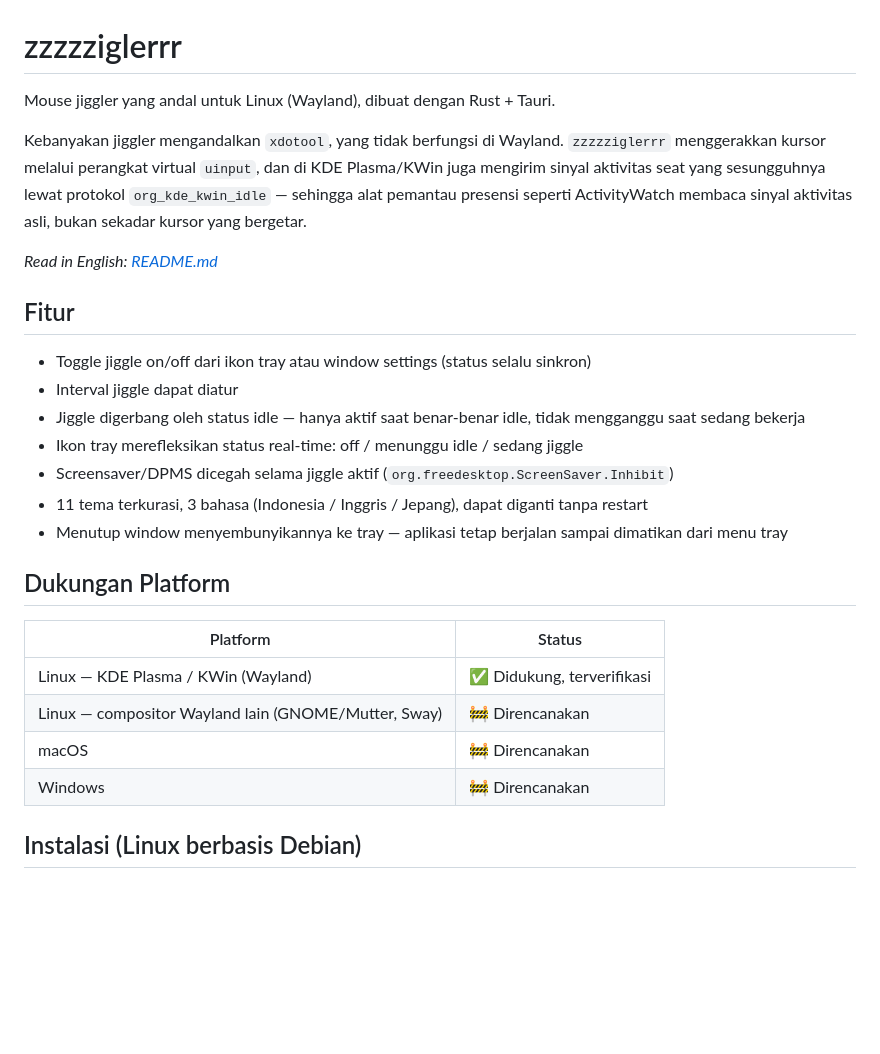
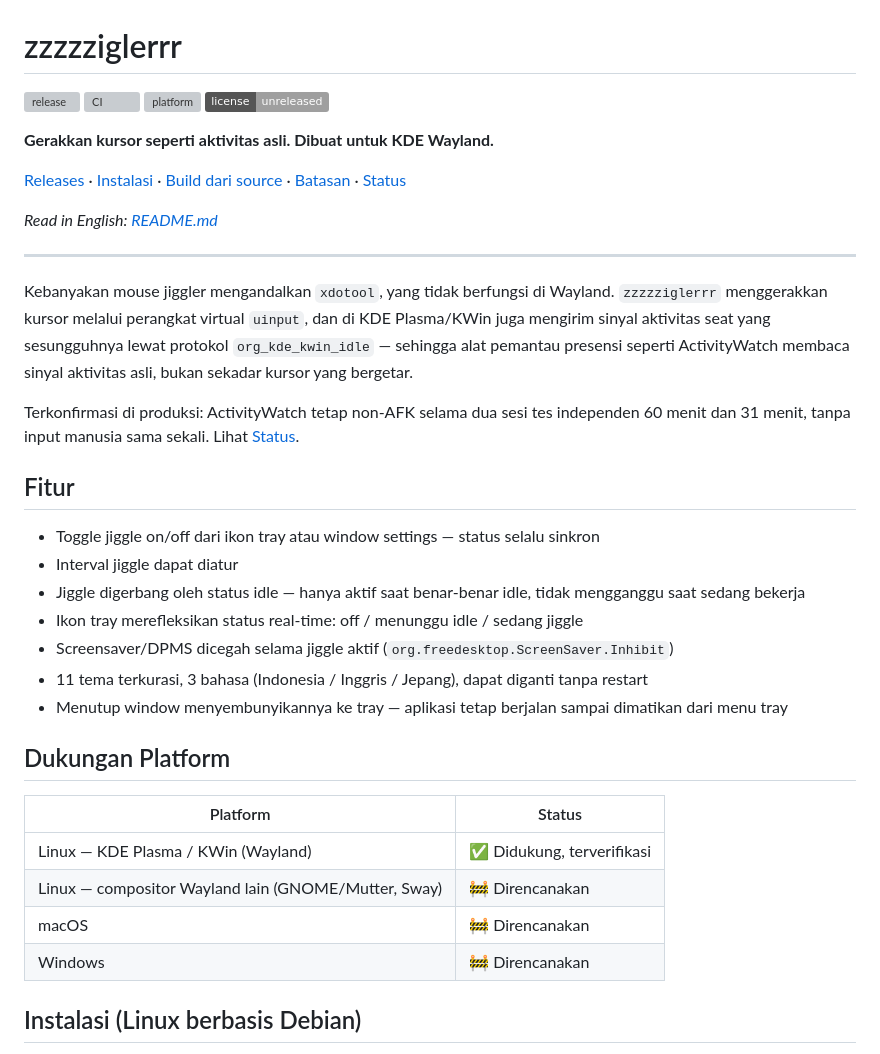
Before and after one commit to raflisbk/zigggler, a Markdown page: README.id.md, the part around one of its changes. Drawn GitHub-style; badges without logos; blank space fills up the shorter version; grey boxes are pictures that could not be loaded.

Commit message:
docs: restyle README jadi gaya professional OSS (badges, nav links, comparison table)

```diff
--- a/README.id.md
+++ b/README.id.md
@@ -1,18 +1,30 @@
 # zzzzziglerrr
 
-Mouse jiggler yang andal untuk Linux (Wayland), dibuat dengan Rust + Tauri.
+![release](https://img.shields.io/github/v/release/raflisbk/zigggler?label=release)
+![CI](https://github.com/raflisbk/zigggler/actions/workflows/ci.yml/badge.svg)
+![platform](https://img.shields.io/badge/platform-Linux%20%7C%20KDE%2FKWin-blue)
+![license](https://img.shields.io/badge/license-unreleased-lightgrey)
 
-Kebanyakan jiggler mengandalkan `xdotool`, yang tidak berfungsi di Wayland. `zzzzziglerrr`
-menggerakkan kursor melalui perangkat virtual `uinput`, dan di KDE Plasma/KWin juga mengirim
-sinyal aktivitas seat yang sesungguhnya lewat protokol `org_kde_kwin_idle` — sehingga alat
-pemantau presensi seperti ActivityWatch membaca sinyal aktivitas asli, bukan sekadar kursor
-yang bergetar.
+**Gerakkan kursor seperti aktivitas asli. Dibuat untuk KDE Wayland.**
+
+[Releases](https://github.com/raflisbk/zigggler/releases/latest) · [Instalasi](#instalasi-linux-berbasis-debian) · [Build dari source](#build-dari-source) · [Batasan](#batasan-yang-diketahui) · [Status](#status)
 
 *Read in English: [README.md](README.md)*
 
+---
+
+Kebanyakan mouse jiggler mengandalkan `xdotool`, yang tidak berfungsi di Wayland.
+`zzzzziglerrr` menggerakkan kursor melalui perangkat virtual `uinput`, dan di KDE
+Plasma/KWin juga mengirim sinyal aktivitas seat yang sesungguhnya lewat protokol
+`org_kde_kwin_idle` — sehingga alat pemantau presensi seperti ActivityWatch membaca sinyal
+aktivitas asli, bukan sekadar kursor yang bergetar.
+
+Terkonfirmasi di produksi: ActivityWatch tetap non-AFK selama dua sesi tes independen
+60 menit dan 31 menit, tanpa input manusia sama sekali. Lihat [Status](#status).
+
 ## Fitur
 
-- Toggle jiggle on/off dari ikon tray atau window settings (status selalu sinkron)
+- Toggle jiggle on/off dari ikon tray atau window settings — status selalu sinkron
 - Interval jiggle dapat diatur
 - Jiggle digerbang oleh status idle — hanya aktif saat benar-benar idle, tidak mengganggu saat sedang bekerja
 - Ikon tray merefleksikan status real-time: off / menunggu idle / sedang jiggle
@@ -22,12 +34,12 @@ yang bergetar.
 
 ## Dukungan Platform
 
-| Platform | Status |
+|Platform|Status|
 |---|---|
-| Linux — KDE Plasma / KWin (Wayland) | ✅ Didukung, terverifikasi |
-| Linux — compositor Wayland lain (GNOME/Mutter, Sway) | 🚧 Direncanakan |
-| macOS | 🚧 Direncanakan |
-| Windows | 🚧 Direncanakan |
+|Linux — KDE Plasma / KWin (Wayland)|✅ Didukung, terverifikasi|
+|Linux — compositor Wayland lain (GNOME/Mutter, Sway)|🚧 Direncanakan|
+|macOS|🚧 Direncanakan|
+|Windows|🚧 Direncanakan|
 
 ## Instalasi (Linux berbasis Debian)
 
```
Also changed, not shown: other parts of README.id.md (+17 -9 lines), README.md (+40 -20 lines).
